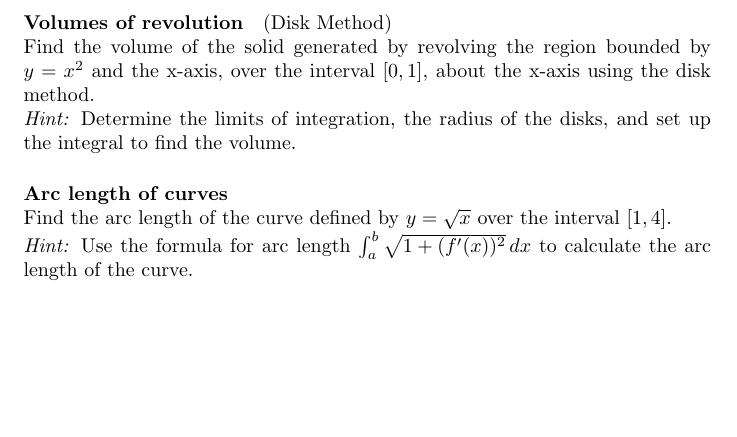
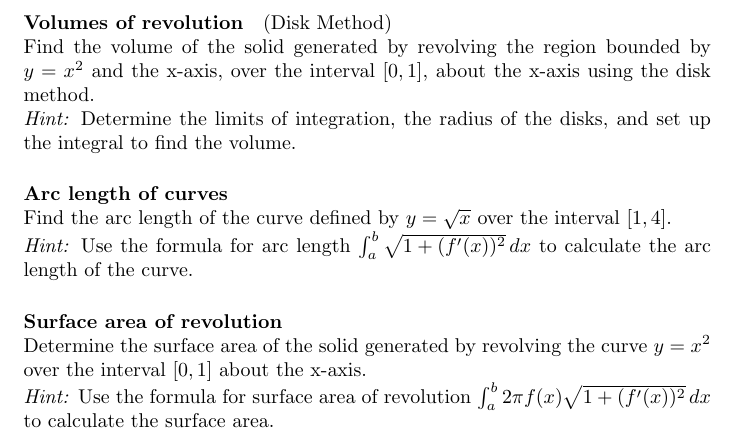
Before and after one commit to pauldubois98/RefresherMaths2023, a LaTeX problem sheet (ExercisesSet3/ExercisesCalculus.tex): part of page 3 of 3, cut so that both start at the same text, the shorter picture padded with empty space. Compiled offline with pdfLaTeX.

Commit message:
ex app 4

```diff
--- a/ExercisesSet3/ExercisesCalculus.tex
+++ b/ExercisesSet3/ExercisesCalculus.tex
@@ -120,5 +120,10 @@
 	Find the arc length of the curve defined by \(y = \sqrt{x}\) over the interval \([1, 4]\).\\
 	\textit{Hint:} Use the formula for arc length \(\int_a^b \sqrt{1 + (f'(x))^2} \, dx\) to calculate the arc length of the curve.
 
+	\paragraph{Surface area of revolution}\mbox{}\\
+	Determine the surface area of the solid generated by revolving the curve \(y = x^2\) over the interval \([0, 1]\) about the x-axis.\\
+	\textit{Hint:} Use the formula for surface area of revolution \(\int_a^b 2\pi f(x) \sqrt{1 + (f'(x))^2} \, dx\) to calculate the surface area.
+
+
 
 \end{document}
```
Also changed, not shown: ExercisesSet3/ExercisesCalculus.pdf.
